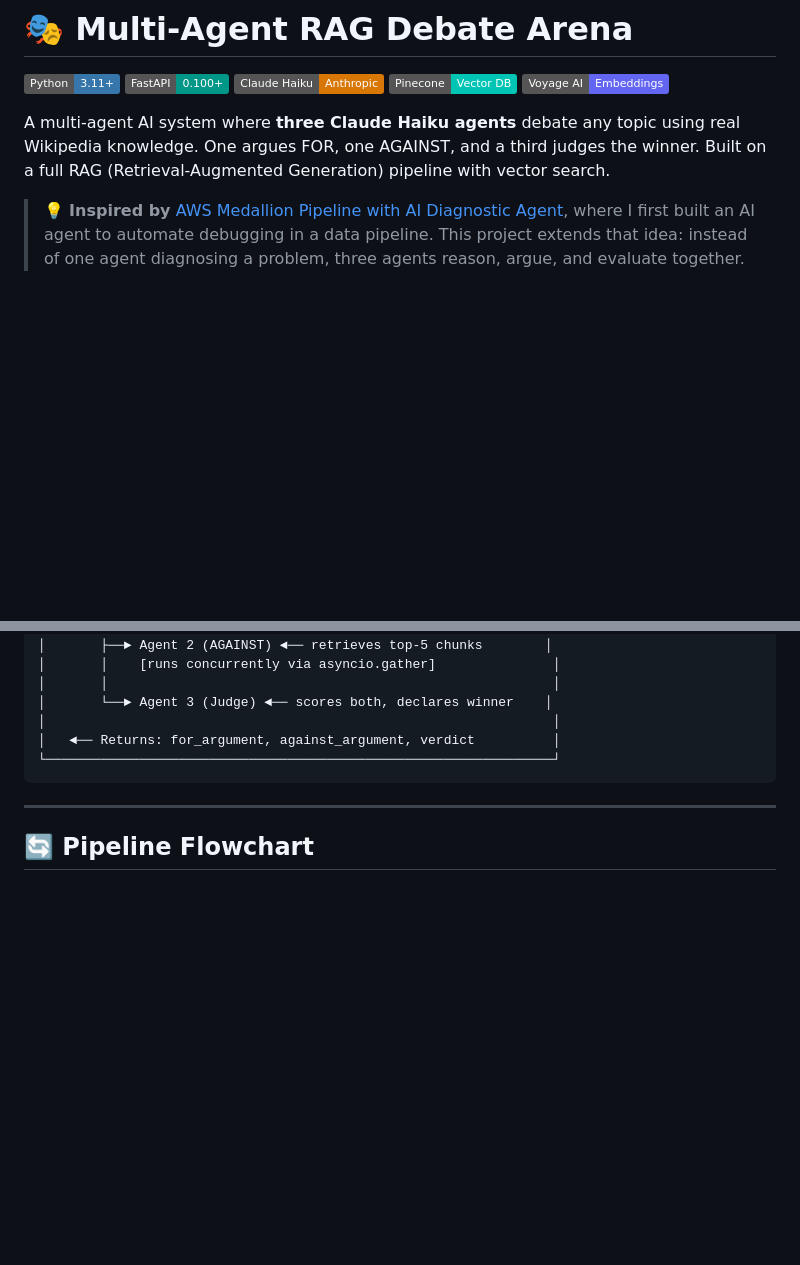
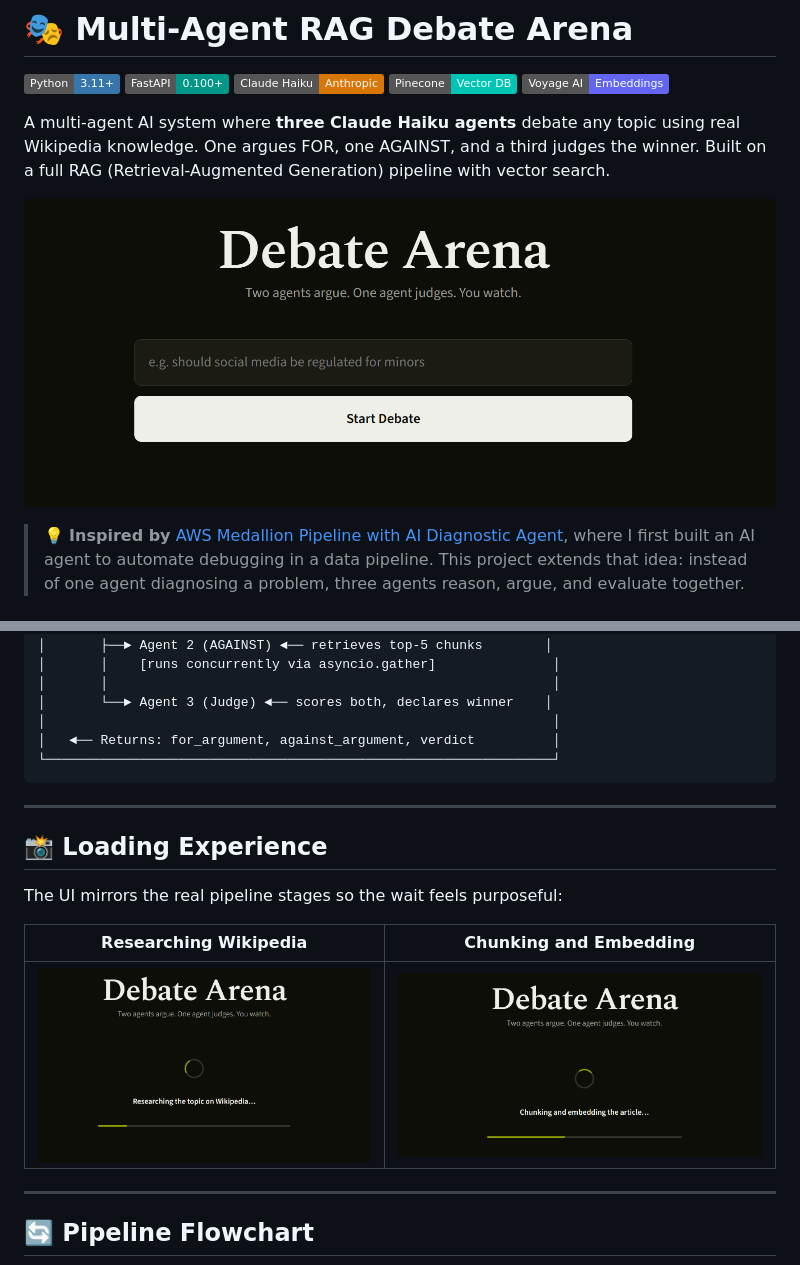
Before and after one commit to Dream-Johnson/multi-agent-RAG-Debate-Arena, a Markdown page: README.md, 2 parts joined by grey strips. Drawn GitHub-style; pictures changed too: screenshots/homepage.png (added), screenshots/loading-embedding.png (added), screenshots/loading-wikipedia.png (added); badges without logos; blank space fills up the shorter version.

````diff
--- a/README.md
+++ b/README.md
@@ -7,6 +7,8 @@
 ![Voyage AI](https://img.shields.io/badge/Voyage_AI-Embeddings-6366F1?style=flat)
 
 A multi-agent AI system where **three Claude Haiku agents** debate any topic using real Wikipedia knowledge. One argues FOR, one AGAINST, and a third judges the winner. Built on a full RAG (Retrieval-Augmented Generation) pipeline with vector search.
+
+![Debate Arena homepage](screenshots/homepage.png)
 
 > 💡 **Inspired by** [AWS Medallion Pipeline with AI Diagnostic Agent](https://github.com/Dream-Johnson/aws-medallion-pipeline-ai-agent), where I first built an AI agent to automate debugging in a data pipeline. This project extends that idea: instead of one agent diagnosing a problem, three agents reason, argue, and evaluate together.
 
@@ -43,6 +45,16 @@ A multi-agent AI system where **three Claude Haiku agents** debate any topic usi
 
 ---
 
+## 📸 Loading Experience
+
+The UI mirrors the real pipeline stages so the wait feels purposeful:
+
+| Researching Wikipedia | Chunking and Embedding |
+|---|---|
+| ![Loading: Wikipedia](screenshots/loading-wikipedia.png) | ![Loading: Embedding](screenshots/loading-embedding.png) |
+
+---
+
 ## 🔄 Pipeline Flowchart
 
 ```mermaid
````
Also changed, not shown: other parts of README.md (+16 -0 lines), screenshots/result-against.png (added), screenshots/result-for.png (added), screenshots/result-verdict.png (added).
